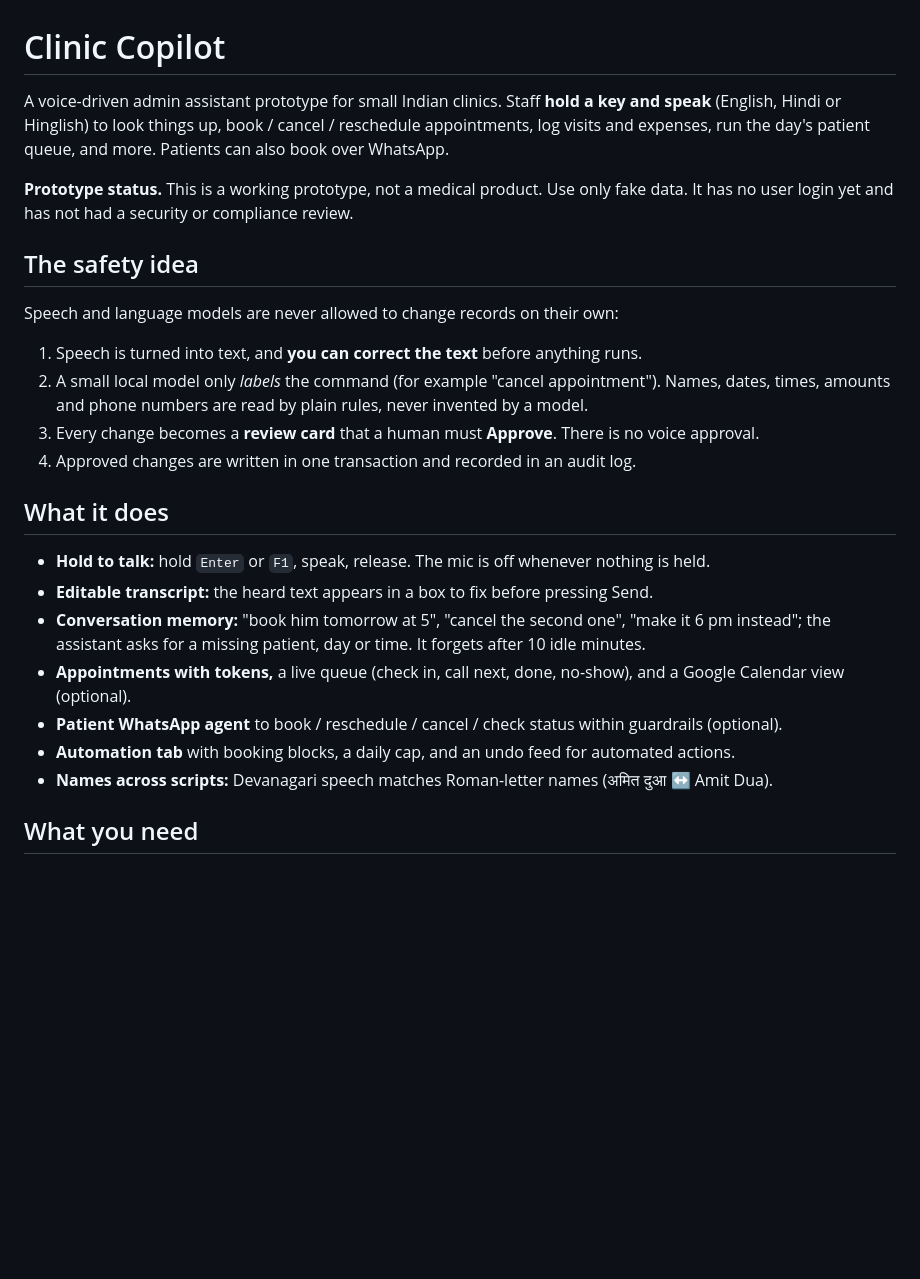
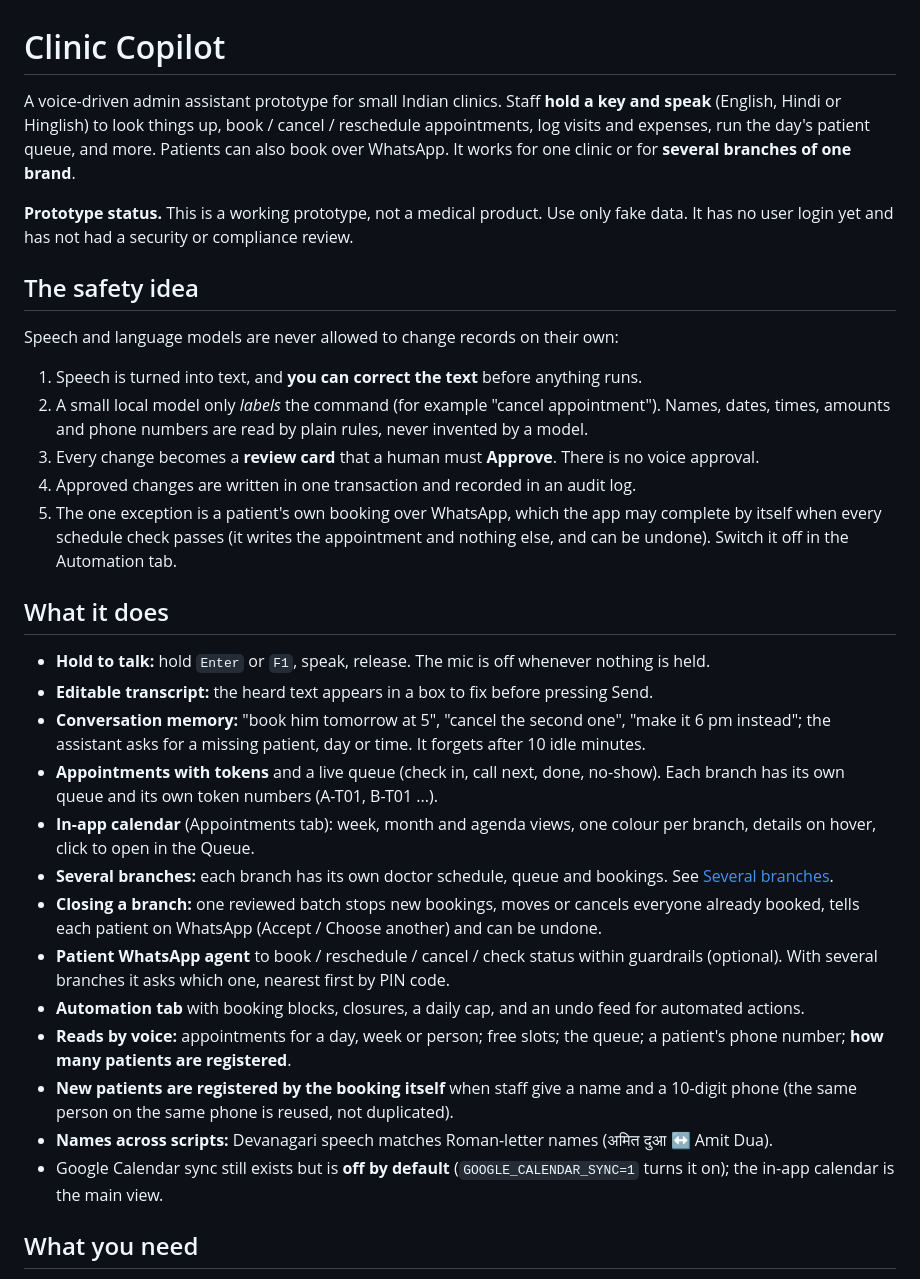
Before and after one commit to rsachint/Clinic_AI_agent, a Markdown page: README.md, the part around one of its changes. Rendered like a GitHub page; blank space fills up the shorter version.

Commit message:
README: document branches, closures, the in-app calendar and the WhatsApp 24-hour limit
Co-Authored-By: Claude Sonnet 5.5 <noreply@anthropic.com>

```diff
--- a/README.md
+++ b/README.md
@@ -1,6 +1,6 @@
 # Clinic Copilot
 
-A voice-driven admin assistant prototype for small Indian clinics. Staff **hold a key and speak** (English, Hindi or Hinglish) to look things up, book / cancel / reschedule appointments, log visits and expenses, run the day's patient queue, and more. Patients can also book over WhatsApp.
+A voice-driven admin assistant prototype for small Indian clinics. Staff **hold a key and speak** (English, Hindi or Hinglish) to look things up, book / cancel / reschedule appointments, log visits and expenses, run the day's patient queue, and more. Patients can also book over WhatsApp. It works for one clinic or for **several branches of one brand**.
 
 **Prototype status.** This is a working prototype, not a medical product. Use only fake data. It has no user login yet and has not had a security or compliance review.
 
@@ -12,16 +12,23 @@ Speech and language models are never allowed to change records on their own:
 2. A small local model only *labels* the command (for example "cancel appointment"). Names, dates, times, amounts and phone numbers are read by plain rules, never invented by a model.
 3. Every change becomes a **review card** that a human must **Approve**. There is no voice approval.
 4. Approved changes are written in one transaction and recorded in an audit log.
+5. The one exception is a patient's own booking over WhatsApp, which the app may complete by itself when every schedule check passes (it writes the appointment and nothing else, and can be undone). Switch it off in the Automation tab.
 
 ## What it does
 
 - **Hold to talk:** hold `Enter` or `F1`, speak, release. The mic is off whenever nothing is held.
 - **Editable transcript:** the heard text appears in a box to fix before pressing Send.
 - **Conversation memory:** "book him tomorrow at 5", "cancel the second one", "make it 6 pm instead"; the assistant asks for a missing patient, day or time. It forgets after 10 idle minutes.
-- **Appointments with tokens,** a live queue (check in, call next, done, no-show), and a Google Calendar view (optional).
-- **Patient WhatsApp agent** to book / reschedule / cancel / check status within guardrails (optional).
-- **Automation tab** with booking blocks, a daily cap, and an undo feed for automated actions.
+- **Appointments with tokens** and a live queue (check in, call next, done, no-show). Each branch has its own queue and its own token numbers (A-T01, B-T01 ...).
+- **In-app calendar** (Appointments tab): week, month and agenda views, one colour per branch, details on hover, click to open in the Queue.
+- **Several branches:** each branch has its own doctor schedule, queue and bookings. See [Several branches](#several-branches).
+- **Closing a branch:** one reviewed batch stops new bookings, moves or cancels everyone already booked, tells each patient on WhatsApp (Accept / Choose another) and can be undone.
+- **Patient WhatsApp agent** to book / reschedule / cancel / check status within guardrails (optional). With several branches it asks which one, nearest first by PIN code.
+- **Automation tab** with booking blocks, closures, a daily cap, and an undo feed for automated actions.
+- **Reads by voice:** appointments for a day, week or person; free slots; the queue; a patient's phone number; **how many patients are registered**.
+- **New patients are registered by the booking itself** when staff give a name and a 10-digit phone (the same person on the same phone is reused, not duplicated).
 - **Names across scripts:** Devanagari speech matches Roman-letter names (अमित दुआ ↔ Amit Dua).
+- Google Calendar sync still exists but is **off by default** (`GOOGLE_CALENDAR_SYNC=1` turns it on); the in-app calendar is the main view.
 
 ## What you need
 
```
Also changed, not shown: other parts of README.md (+26 -4 lines).
